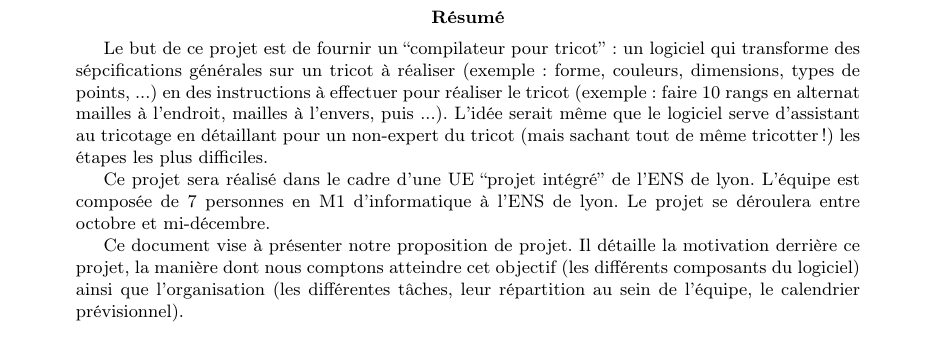
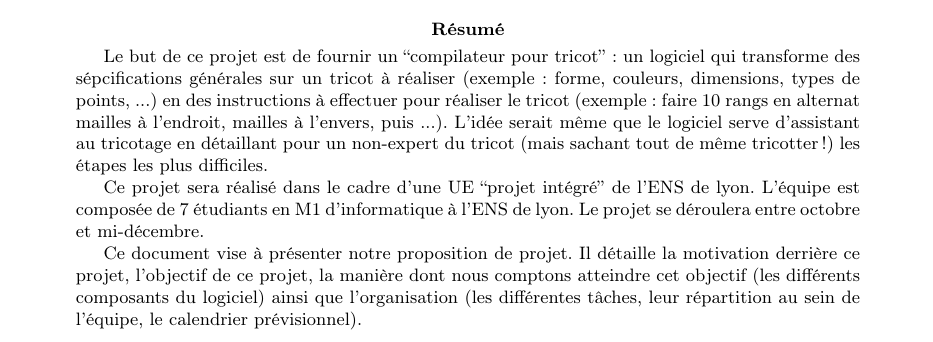
Before and after one commit to TriComp/Documents, a LaTeX paper (proposal.tex): part of page 2 of 12 before the commit and part of page 1 of 11 after it, cut so that both start at the same text. Compiled offline with pdfLaTeX.

Commit message:
[Proposal] Un peu de mise en page

```diff
--- a/proposal.tex
+++ b/proposal.tex
@@ -43,18 +43,20 @@
        {chef de projet \\}
        \vspace{1.5cm}
        {Frédéric \textsc{Lang} \hfill Maxime \textsc{Lesourd} \\}
-       {Laureline \textsc{Pinault} \hfill Léo \textsc{Stéfanesco}}}
+       {Laureline \textsc{Pinault} \hfill Léo \textsc{Stéfanesco} \\}}
+       \vspace{2.5cm}
+       \begin{abstract}
+  Le but de ce projet est de fournir un ``compilateur pour tricot'' : un logiciel qui transforme des sépcifications générales sur un tricot à réaliser (exemple : forme, couleurs, dimensions, types de points, ...) en des instructions à effectuer pour réaliser le tricot (exemple : faire 10 rangs en alternat mailles à l'endroit, mailles à l'envers, puis ...). L'idée serait même que le logiciel serve d'assistant au tricotage en détaillant pour un non-expert du tricot (mais sachant tout de même tricotter !) les étapes les plus difficiles.
+
+  Ce projet sera réalisé dans le cadre d'une UE ``projet intégré'' de l'ENS de lyon. L'équipe est composée de 7 étudiants en M1 d'informatique à l'ENS de lyon. Le projet se déroulera entre octobre et mi-décembre.
+
+  Ce document vise à présenter notre proposition de projet. Il détaille la motivation derrière ce projet, l'objectif de ce projet, la manière dont nous comptons atteindre cet objectif (les différents composants du logiciel) ainsi que l'organisation (les différentes tâches, leur répartition au sein de l'équipe, le calendrier prévisionnel).
+\end{abstract}
+
   \end{titlepage}
 \makeatother
 
 % Faudrait mettre l'abstract sur la première page
-\begin{abstract}
-  Le but de ce projet est de fournir un ``compilateur pour tricot'' : un logiciel qui transforme des sépcifications générales sur un tricot à réaliser (exemple : forme, couleurs, dimensions, types de points, ...) en des instructions à effectuer pour réaliser le tricot (exemple : faire 10 rangs en alternat mailles à l'endroit, mailles à l'envers, puis ...). L'idée serait même que le logiciel serve d'assistant au tricotage en détaillant pour un non-expert du tricot (mais sachant tout de même tricotter !) les étapes les plus difficiles.
-
-  Ce projet sera réalisé dans le cadre d'une UE ``projet intégré'' de l'ENS de lyon. L'équipe est composée de 7 personnes en M1 d'informatique à l'ENS de lyon. Le projet se déroulera entre octobre et mi-décembre.
-
-  Ce document vise à présenter notre proposition de projet. Il détaille la motivation derrière ce projet, la manière dont nous comptons atteindre cet objectif (les différents composants du logiciel) ainsi que l'organisation (les différentes tâches, leur répartition au sein de l'équipe, le calendrier prévisionnel).
-\end{abstract}
 
 
 \newpage
```
Also changed, not shown: proposal.tex (4 more changed lines).
